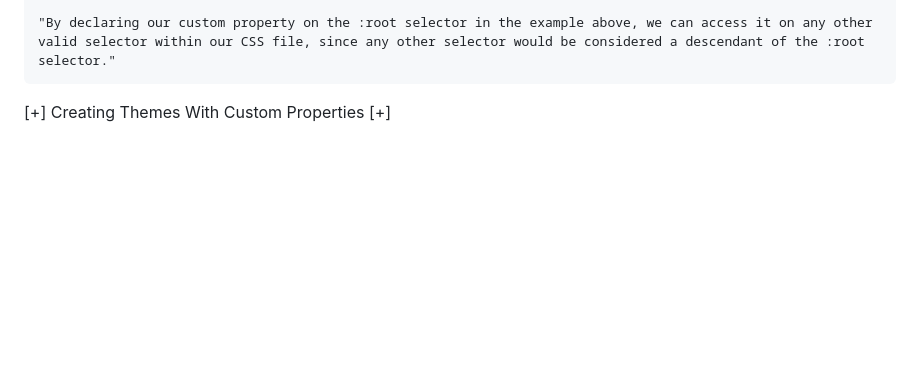
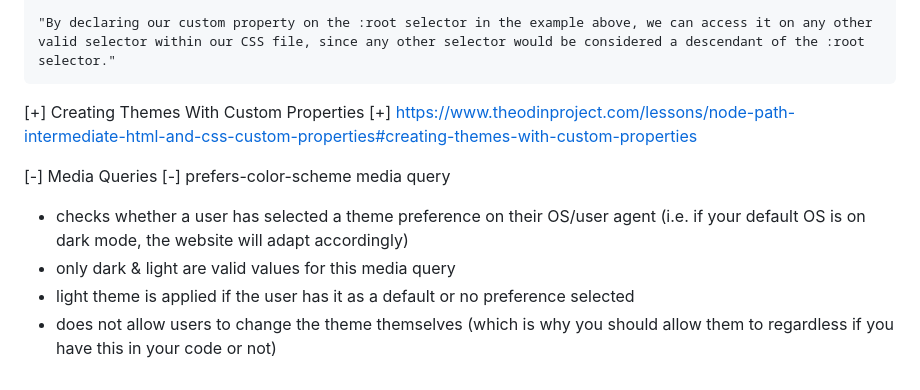
Before and after one commit to Sentriarc/TheOdinProject_JSPathway2024, a Markdown page: Advanced HTML & CSS/Custom Properties/README.md, the part around the change. GitHub-like rendering; blank space fills up the shorter version.

Commit message:
added more notes

```diff
--- a/Advanced HTML & CSS/Custom Properties/README.md
+++ b/Advanced HTML & CSS/Custom Properties/README.md
@@ -99,3 +99,14 @@ Ex.
 
 
 [+] Creating Themes With Custom Properties [+]
+https://www.theodinproject.com/lessons/node-path-intermediate-html-and-css-custom-properties#creating-themes-with-custom-properties
+
+
+
+
+[-] Media Queries [-]
+prefers-color-scheme media query
+- checks whether a user has selected a theme preference on their OS/user agent (i.e. if your default OS is on dark mode, the website will adapt accordingly)
+- only dark & light are valid values for this media query
+- light theme is applied if the user has it as a default or no preference selected
+- does not allow users to change the theme themselves (which is why you should allow them to regardless if you have this in your code or not)
```
